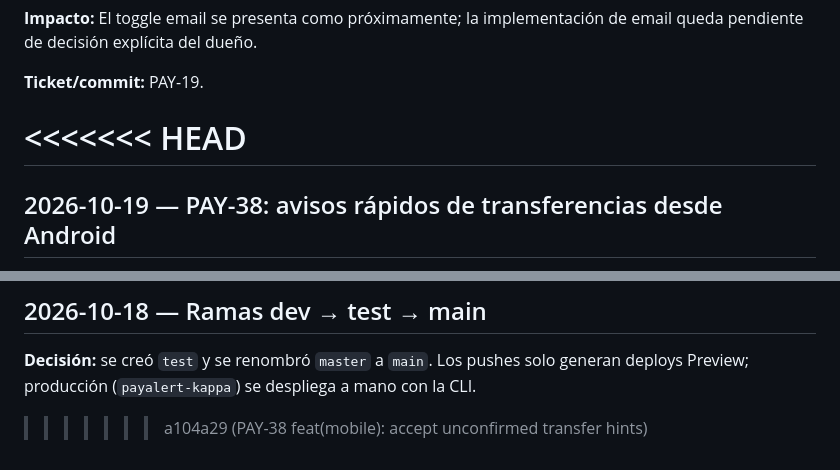
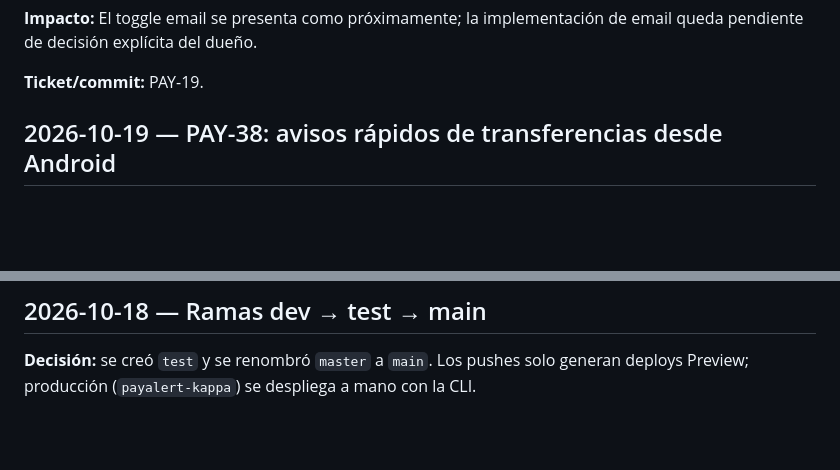
Before and after one commit to jonatha1992/payalert, a Markdown page: docs/DECISIONS.md, 2 parts joined by grey strips. GitHub-like rendering; blank space fills up the shorter version.

Commit message:
PAY-38 docs: resolve DECISIONS.md merge markers

```diff
--- a/docs/DECISIONS.md
+++ b/docs/DECISIONS.md
@@ -32,8 +32,6 @@ Formato por entrada: `## YYYY-MM-DD — título` con Contexto, Decisión, Altern
 
 **Ticket/commit:** PAY-19.
 
-<<<<<<< HEAD
-=======
 
 ## 2026-10-19 — PAY-38: avisos rápidos de transferencias desde Android
 
@@ -65,4 +63,3 @@ Formato por entrada: `## YYYY-MM-DD — título` con Contexto, Decisión, Altern
 
 ## 2026-10-18 — Ramas dev → test → main
 **Decisión:** se creó `test` y se renombró `master` a `main`. Los pushes solo generan deploys Preview; producción (`payalert-kappa`) se despliega a mano con la CLI.
->>>>>>> a104a29 (PAY-38 feat(mobile): accept unconfirmed transfer hints)
```
